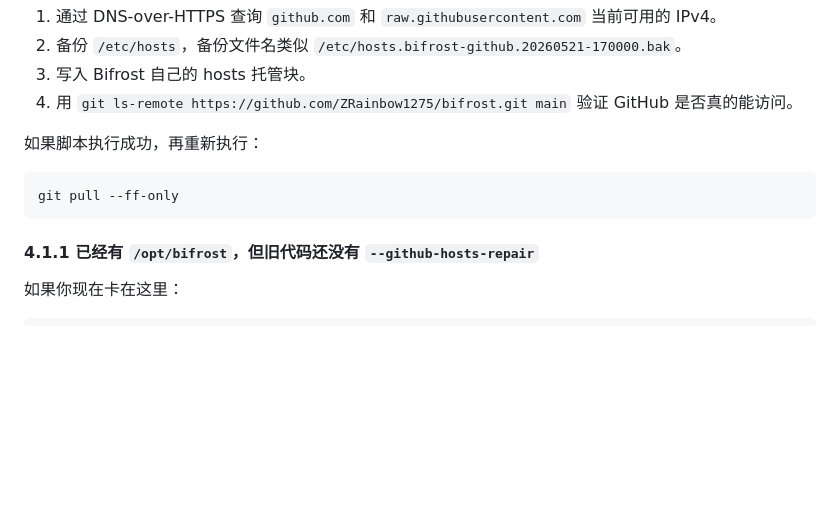
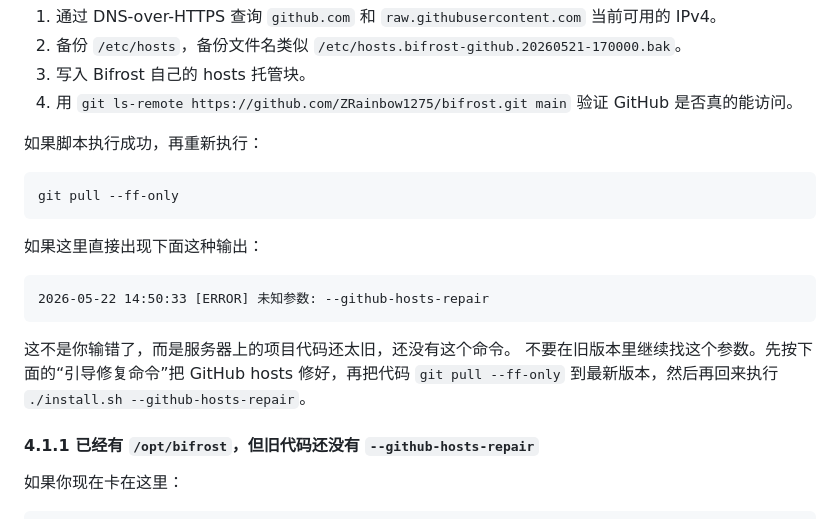
Before and after one commit to ZRainbow1275/bifrost, a Markdown page: FROM_ZERO_SERVER_A_RUNBOOK.md, the part around one of its changes. Rendered like a GitHub page; blank space fills up the shorter version.

````diff
--- a/FROM_ZERO_SERVER_A_RUNBOOK.md
+++ b/FROM_ZERO_SERVER_A_RUNBOOK.md
@@ -224,6 +224,15 @@ git pull --ff-only
 git pull --ff-only
 ```
 
+如果这里直接出现下面这种输出：
+
+```text
+2026-05-22 14:50:33 [ERROR] 未知参数: --github-hosts-repair
+```
+
+这不是你输错了，而是服务器上的项目代码还太旧，还没有这个命令。
+不要在旧版本里继续找这个参数。先按下面的“引导修复命令”把 GitHub hosts 修好，再把代码 `git pull --ff-only` 到最新版本，然后再回来执行 `./install.sh --github-hosts-repair`。
+
 #### 4.1.1 已经有 `/opt/bifrost`，但旧代码还没有 `--github-hosts-repair`
 
 如果你现在卡在这里：
````
Also changed, not shown: other parts of FROM_ZERO_SERVER_A_RUNBOOK.md (+50 -1 lines), FROM_ZERO_SERVER_B_RUNBOOK.md (+49 -0 lines).
